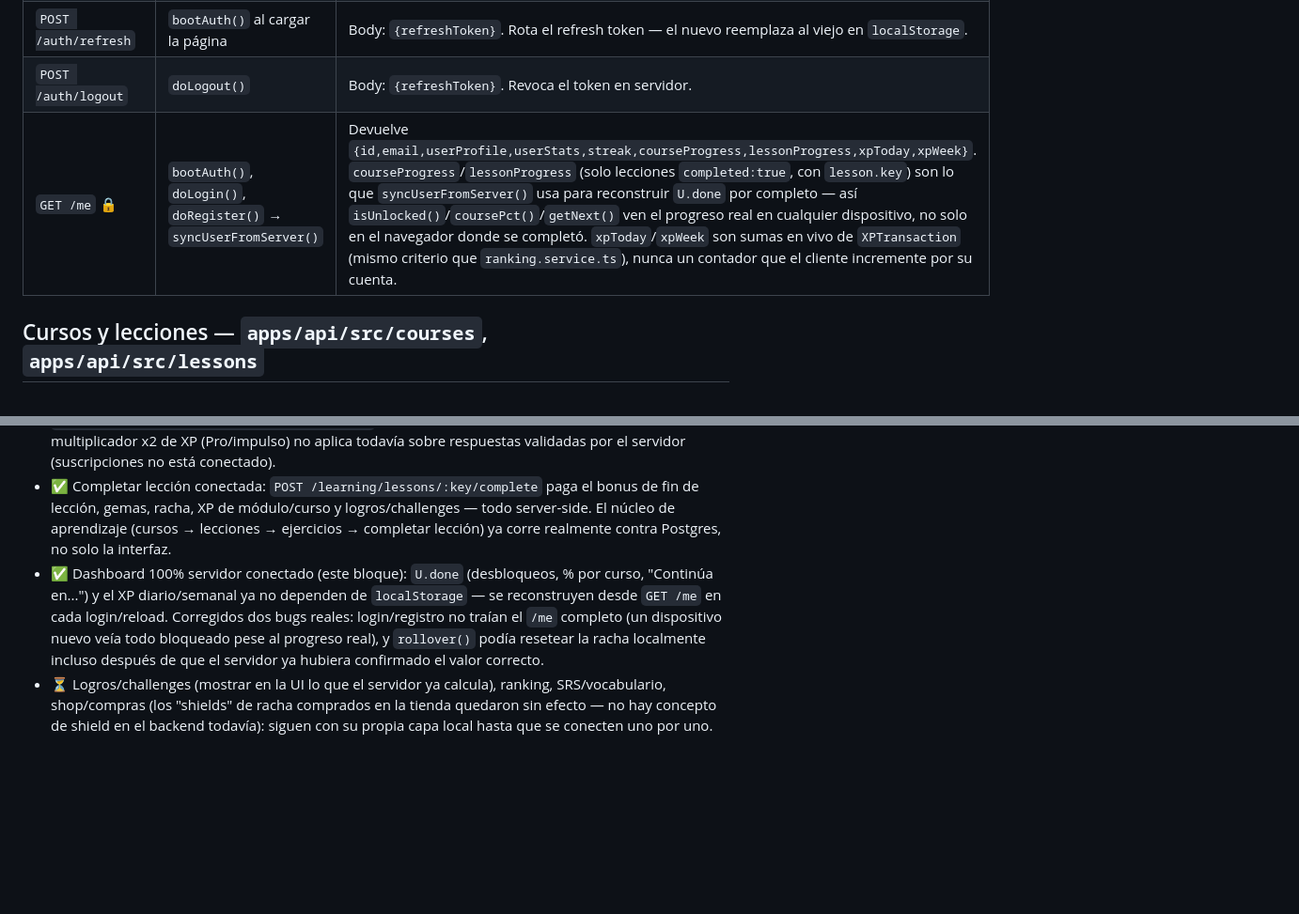
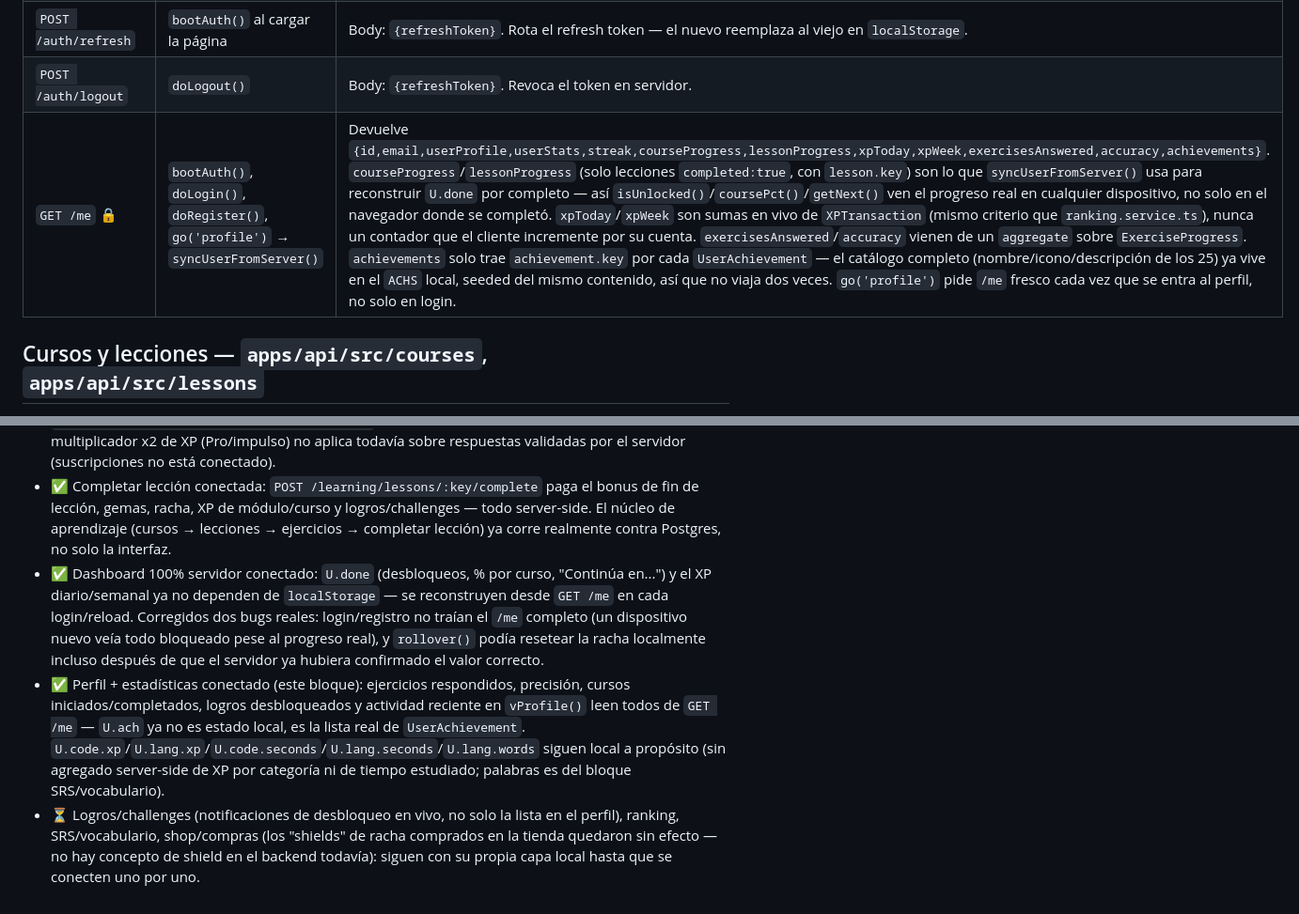
Before and after one commit to yefrin1628/kodo-learning-platform, a Markdown page: docs/API_CONTRACT.md, 2 parts joined by grey strips. Shown at 94% size. Drawn GitHub-style; blank space fills up the shorter version.

Commit message:
docs: mark profile and stats sync as connected in API contract
Co-Authored-By: Claude Sonnet 5 <noreply@anthropic.com>

```diff
--- a/docs/API_CONTRACT.md
+++ b/docs/API_CONTRACT.md
@@ -12,7 +12,7 @@ Base URL (dev): `http://localhost:4000`. Todos los endpoints marcados 🔒 requi
 | `POST /auth/login` | `doLogin()` (vista `vAuth`, modo login) | Body: `{email,password}`. Misma forma de respuesta que register. |
 | `POST /auth/refresh` | `bootAuth()` al cargar la página | Body: `{refreshToken}`. Rota el refresh token — el nuevo reemplaza al viejo en `localStorage`. |
 | `POST /auth/logout` | `doLogout()` | Body: `{refreshToken}`. Revoca el token en servidor. |
-| `GET /me` 🔒 | `bootAuth()`, `doLogin()`, `doRegister()` → `syncUserFromServer()` | Devuelve `{id,email,userProfile,userStats,streak,courseProgress,lessonProgress,xpToday,xpWeek}`. `courseProgress`/`lessonProgress` (solo lecciones `completed:true`, con `lesson.key`) son lo que `syncUserFromServer()` usa para reconstruir `U.done` por completo — así `isUnlocked()`/`coursePct()`/`getNext()` ven el progreso real en cualquier dispositivo, no solo en el navegador donde se completó. `xpToday`/`xpWeek` son sumas en vivo de `XPTransaction` (mismo criterio que `ranking.service.ts`), nunca un contador que el cliente incremente por su cuenta. |
+| `GET /me` 🔒 | `bootAuth()`, `doLogin()`, `doRegister()`, `go('profile')` → `syncUserFromServer()` | Devuelve `{id,email,userProfile,userStats,streak,courseProgress,lessonProgress,xpToday,xpWeek,exercisesAnswered,accuracy,achievements}`. `courseProgress`/`lessonProgress` (solo lecciones `completed:true`, con `lesson.key`) son lo que `syncUserFromServer()` usa para reconstruir `U.done` por completo — así `isUnlocked()`/`coursePct()`/`getNext()` ven el progreso real en cualquier dispositivo, no solo en el navegador donde se completó. `xpToday`/`xpWeek` son sumas en vivo de `XPTransaction` (mismo criterio que `ranking.service.ts`), nunca un contador que el cliente incremente por su cuenta. `exercisesAnswered`/`accuracy` vienen de un `aggregate` sobre `ExerciseProgress`. `achievements` solo trae `achievement.key` por cada `UserAchievement` — el catálogo completo (nombre/icono/descripción de los 25) ya vive en el `ACHS` local, seeded del mismo contenido, así que no viaja dos veces. `go('profile')` pide `/me` fresco cada vez que se entra al perfil, no solo en login. |
 
 ## Cursos y lecciones — `apps/api/src/courses`, `apps/api/src/lessons`
 
@@ -48,5 +48,6 @@ Base URL (dev): `http://localhost:4000`. Todos los endpoints marcados 🔒 requi
 - ✅ Carga de lecciones conectada: al abrir una lección, `LESSONS[clave]` se sobrescribe con el contenido real (intro + ejercicios) de `GET /lessons/:key`.
 - ✅ Progreso de ejercicios conectado: responder cualquiera de los 13 tipos de ejercicio se valida en `POST /learning/exercises/:exerciseId/answer` — XP, corazones y SRS los decide el servidor. El multiplicador x2 de XP (Pro/impulso) no aplica todavía sobre respuestas validadas por el servidor (suscripciones no está conectado).
 - ✅ Completar lección conectada: `POST /learning/lessons/:key/complete` paga el bonus de fin de lección, gemas, racha, XP de módulo/curso y logros/challenges — todo server-side. El núcleo de aprendizaje (cursos → lecciones → ejercicios → completar lección) ya corre realmente contra Postgres, no solo la interfaz.
-- ✅ Dashboard 100% servidor conectado (este bloque): `U.done` (desbloqueos, % por curso, "Continúa en...") y el XP diario/semanal ya no dependen de `localStorage` — se reconstruyen desde `GET /me` en cada login/reload. Corregidos dos bugs reales: login/registro no traían el `/me` completo (un dispositivo nuevo veía todo bloqueado pese al progreso real), y `rollover()` podía resetear la racha localmente incluso después de que el servidor ya hubiera confirmado el valor correcto.
-- ⏳ Logros/challenges (mostrar en la UI lo que el servidor ya calcula), ranking, SRS/vocabulario, shop/compras (los "shields" de racha comprados en la tienda quedaron sin efecto — no hay concepto de shield en el backend todavía): siguen con su propia capa local hasta que se conecten uno por uno.
+- ✅ Dashboard 100% servidor conectado: `U.done` (desbloqueos, % por curso, "Continúa en...") y el XP diario/semanal ya no dependen de `localStorage` — se reconstruyen desde `GET /me` en cada login/reload. Corregidos dos bugs reales: login/registro no traían el `/me` completo (un dispositivo nuevo veía todo bloqueado pese al progreso real), y `rollover()` podía resetear la racha localmente incluso después de que el servidor ya hubiera confirmado el valor correcto.
+- ✅ Perfil + estadísticas conectado (este bloque): ejercicios respondidos, precisión, cursos iniciados/completados, logros desbloqueados y actividad reciente en `vProfile()` leen todos de `GET /me` — `U.ach` ya no es estado local, es la lista real de `UserAchievement`. `U.code.xp`/`U.lang.xp`/`U.code.seconds`/`U.lang.seconds`/`U.lang.words` siguen local a propósito (sin agregado server-side de XP por categoría ni de tiempo estudiado; palabras es del bloque SRS/vocabulario).
+- ⏳ Logros/challenges (notificaciones de desbloqueo en vivo, no solo la lista en el perfil), ranking, SRS/vocabulario, shop/compras (los "shields" de racha comprados en la tienda quedaron sin efecto — no hay concepto de shield en el backend todavía): siguen con su propia capa local hasta que se conecten uno por uno.
```
